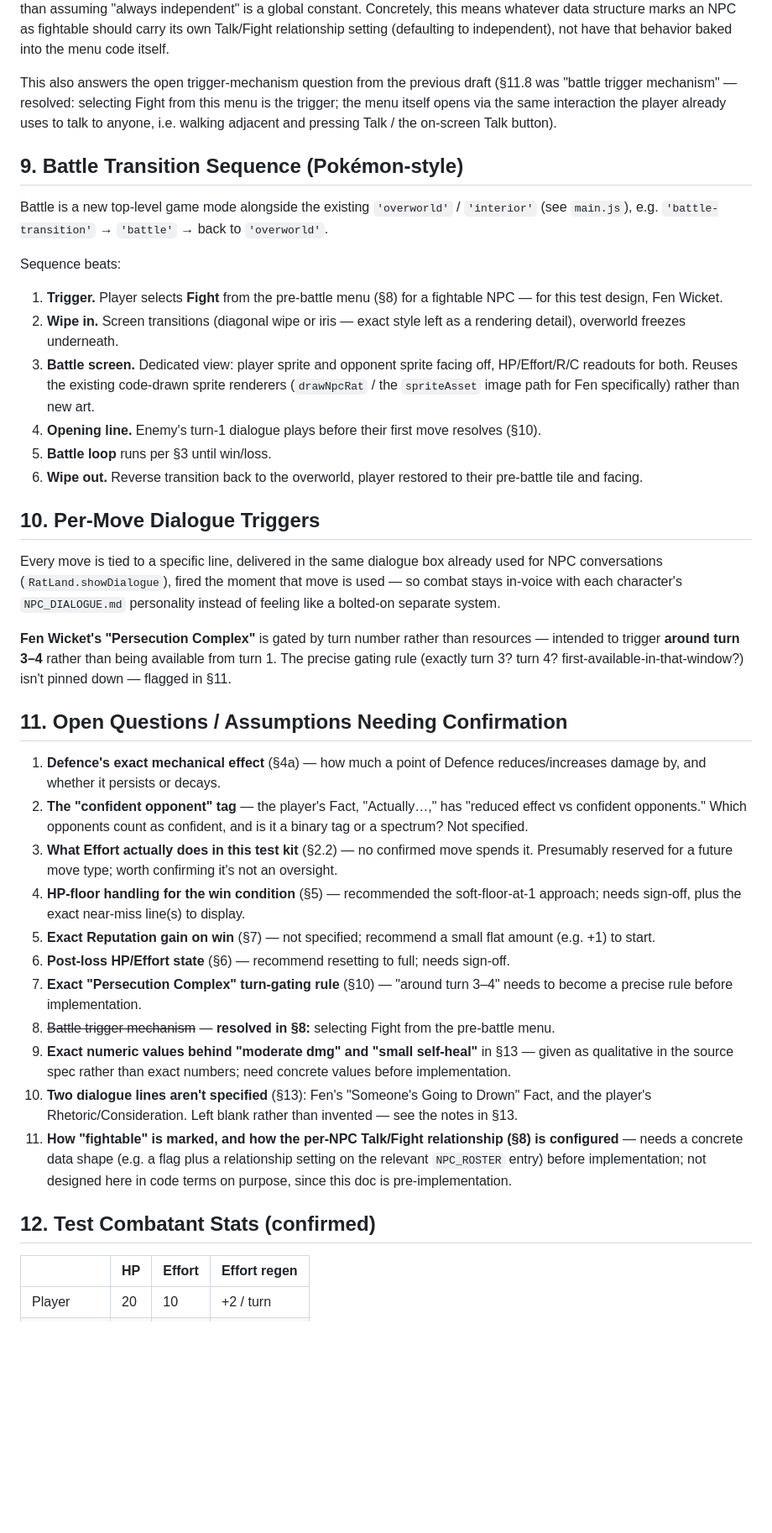
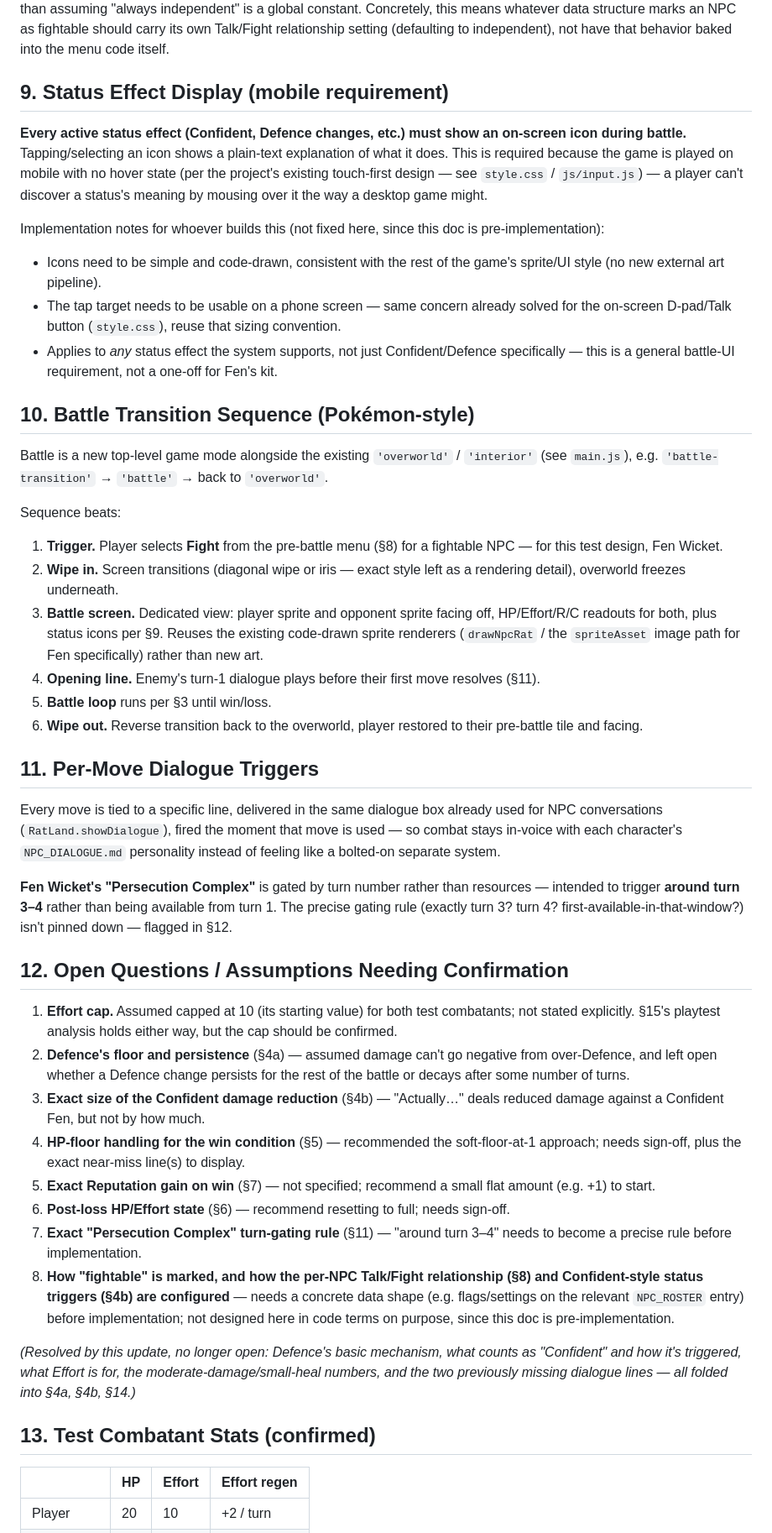
Before and after one commit to SamKearns22/Rat-Land, a Markdown page: COMBAT_DESIGN.md, the part around one of its changes. Shown at 84% size. GitHub-like rendering; blank space fills up the shorter version.

```diff
--- a/COMBAT_DESIGN.md
+++ b/COMBAT_DESIGN.md
@@ -162,13 +186,28 @@ data structure marks an NPC as fightable should carry its own
 Talk/Fight relationship setting (defaulting to independent), not have
 that behavior baked into the menu code itself.
 
-This also answers the open trigger-mechanism question from the
-previous draft (§11.8 was "battle trigger mechanism" — resolved:
-selecting Fight from this menu is the trigger; the menu itself opens
-via the same interaction the player already uses to talk to anyone,
-i.e. walking adjacent and pressing Talk / the on-screen Talk button).
+## 9. Status Effect Display (mobile requirement)
 
-## 9. Battle Transition Sequence (Pokémon-style)
+**Every active status effect (Confident, Defence changes, etc.) must
+show an on-screen icon during battle.** Tapping/selecting an icon
+shows a plain-text explanation of what it does. This is required
+because the game is played on mobile with no hover state (per the
+project's existing touch-first design — see `style.css` /
+`js/input.js`) — a player can't discover a status's meaning by
+mousing over it the way a desktop game might.
+
+Implementation notes for whoever builds this (not fixed here, since
+this doc is pre-implementation):
+- Icons need to be simple and code-drawn, consistent with the rest of
+  the game's sprite/UI style (no new external art pipeline).
+- The tap target needs to be usable on a phone screen — same
+  concern already solved for the on-screen D-pad/Talk button
+  (`style.css`), reuse that sizing convention.
+- Applies to *any* status effect the system supports, not just
+  Confident/Defence specifically — this is a general battle-UI
+  requirement, not a one-off for Fen's kit.
+
+## 10. Battle Transition Sequence (Pokémon-style)
 
 Battle is a new top-level game mode alongside the existing
 `'overworld'` / `'interior'` (see `main.js`), e.g. `'battle-transition'`
@@ -180,16 +219,17 @@ Sequence beats:
 2. **Wipe in.** Screen transitions (diagonal wipe or iris — exact
    style left as a rendering detail), overworld freezes underneath.
 3. **Battle screen.** Dedicated view: player sprite and opponent
-   sprite facing off, HP/Effort/R/C readouts for both. Reuses the
-   existing code-drawn sprite renderers (`drawNpcRat` / the
-   `spriteAsset` image path for Fen specifically) rather than new art.
+   sprite facing off, HP/Effort/R/C readouts for both, plus status
+   icons per §9. Reuses the existing code-drawn sprite renderers
+   (`drawNpcRat` / the `spriteAsset` image path for Fen specifically)
+   rather than new art.
 4. **Opening line.** Enemy's turn-1 dialogue plays before their first
-   move resolves (§10).
+   move resolves (§11).
 5. **Battle loop** runs per §3 until win/loss.
 6. **Wipe out.** Reverse transition back to the overworld, player
    restored to their pre-battle tile and facing.
 
-## 10. Per-Move Dialogue Triggers
+## 11. Per-Move Dialogue Triggers
 
 Every move is tied to a specific line, delivered in the same dialogue
 box already used for NPC conversations (`RatLand.showDialogue`),
@@ -201,19 +241,19 @@ like a bolted-on separate system.
 than resources — intended to trigger **around turn 3–4** rather than
 being available from turn 1. The precise gating rule (exactly turn 3?
 turn 4? first-available-in-that-window?) isn't pinned down — flagged
-in §11.
+in §12.
 
-## 11. Open Questions / Assumptions Needing Confirmation
+## 12. Open Questions / Assumptions Needing Confirmation
 
-1. **Defence's exact mechanical effect** (§4a) — how much a point of
-   Defence reduces/increases damage by, and whether it persists or
-   decays.
-2. **The "confident opponent" tag** — the player's Fact, "Actually…,"
-   has "reduced effect vs confident opponents." Which opponents count
-   as confident, and is it a binary tag or a spectrum? Not specified.
-3. **What Effort actually does in this test kit** (§2.2) — no
-   confirmed move spends it. Presumably reserved for a future move
-   type; worth confirming it's not an oversight.
+1. **Effort cap.** Assumed capped at 10 (its starting value) for
+   both test combatants; not stated explicitly. §15's playtest
+   analysis holds either way, but the cap should be confirmed.
+2. **Defence's floor and persistence** (§4a) — assumed damage can't
+   go negative from over-Defence, and left open whether a Defence
+   change persists for the rest of the battle or decays after some
+   number of turns.
+3. **Exact size of the Confident damage reduction** (§4b) — "Actually…"
+   deals reduced damage against a Confident Fen, but not by how much.
 4. **HP-floor handling for the win condition** (§5) — recommended the
    soft-floor-at-1 approach; needs sign-off, plus the exact
    near-miss line(s) to display.
@@ -221,23 +261,21 @@ in §11.
    small flat amount (e.g. +1) to start.
 6. **Post-loss HP/Effort state** (§6) — recommend resetting to full;
    needs sign-off.
-7. **Exact "Persecution Complex" turn-gating rule** (§10) — "around
+7. **Exact "Persecution Complex" turn-gating rule** (§11) — "around
    turn 3–4" needs to become a precise rule before implementation.
-8. ~~Battle trigger mechanism~~ — **resolved in §8:** selecting Fight
-   from the pre-battle menu.
-9. **Exact numeric values behind "moderate dmg" and "small self-heal"**
-   in §13 — given as qualitative in the source spec rather than
-   exact numbers; need concrete values before implementation.
-10. **Two dialogue lines aren't specified** (§13): Fen's "Someone's
-    Going to Drown" Fact, and the player's Rhetoric/Consideration.
-    Left blank rather than invented — see the notes in §13.
-11. **How "fightable" is marked, and how the per-NPC Talk/Fight
-    relationship (§8) is configured** — needs a concrete data shape
-    (e.g. a flag plus a relationship setting on the relevant
-    `NPC_ROSTER` entry) before implementation; not designed here in
-    code terms on purpose, since this doc is pre-implementation.
+8. **How "fightable" is marked, and how the per-NPC Talk/Fight
+    relationship (§8) and Confident-style status triggers (§4b) are
+    configured** — needs a concrete data shape (e.g. flags/settings
+    on the relevant `NPC_ROSTER` entry) before implementation; not
+    designed here in code terms on purpose, since this doc is
+    pre-implementation.
 
-## 12. Test Combatant Stats (confirmed)
+*(Resolved by this update, no longer open: Defence's basic mechanism,
+what counts as "Confident" and how it's triggered, what Effort is
+for, the moderate-damage/small-heal numbers, and the two previously
+missing dialogue lines — all folded into §4a, §4b, §14.)*
+
+## 13. Test Combatant Stats (confirmed)
 
 | | HP | Effort | Effort regen |
 |---|---|---|---|
```
Also changed, not shown: other parts of COMBAT_DESIGN.md (+120 -47 lines).
